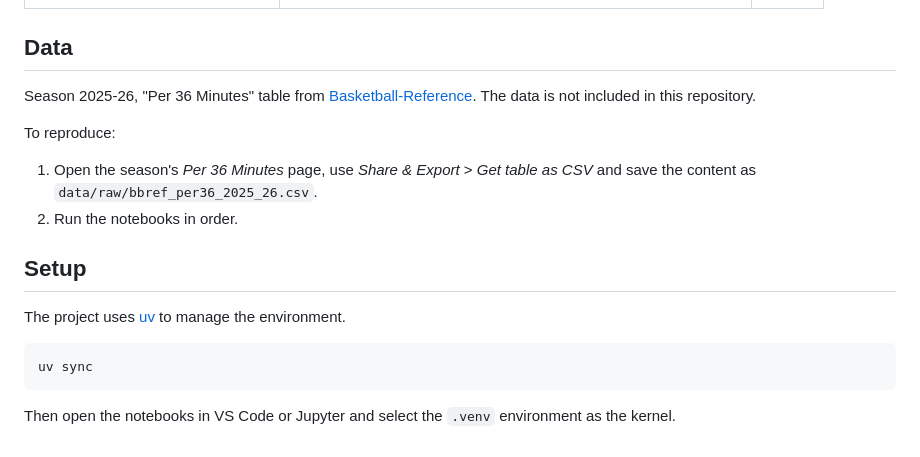
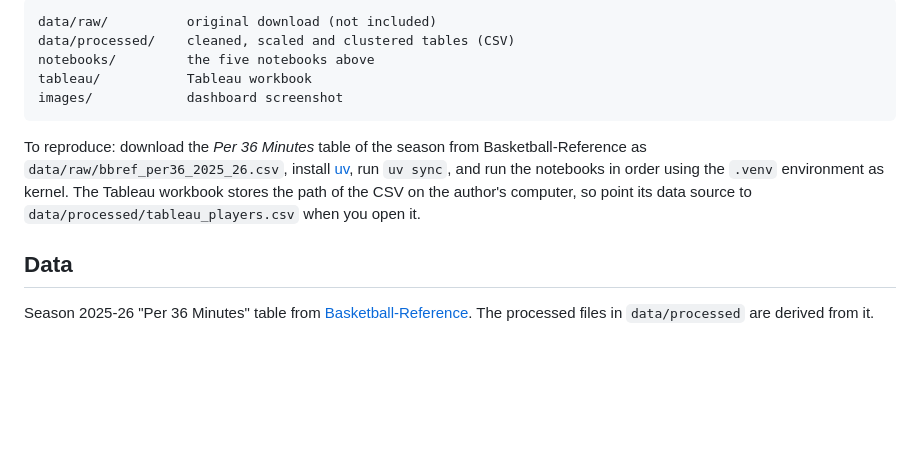
Before and after one commit to rodrigolopezu/nba-roles-clustering, a Markdown page: README.md, the part around one of its changes. GitHub-like rendering; blank space fills up the shorter version.

````diff
--- a/README.md
+++ b/README.md
@@ -18,18 +43,13 @@ Unsupervised learning project (K-Means + PCA) that clusters NBA players by how t
+```
+data/raw/          original download (not included)
+data/processed/    cleaned, scaled and clustered tables (CSV)
+notebooks/         the five notebooks above
+tableau/           Tableau workbook
+images/            dashboard screenshot
+```
+
+To reproduce: download the *Per 36 Minutes* table of the season from Basketball-Reference as `data/raw/bbref_per36_2025_26.csv`, install [uv](https://docs.astral.sh/uv/), run `uv sync`, and run the notebooks in order using the `.venv` environment as kernel. The Tableau workbook stores the path of the CSV on the author's computer, so point its data source to `data/processed/tableau_players.csv` when you open it.
 
 ## Data
 
-Season 2025-26, "Per 36 Minutes" table from [Basketball-Reference](https://www.basketball-reference.com/). The data is not included in this repository.
-
-To reproduce:
-1. Open the season's *Per 36 Minutes* page, use *Share & Export* > *Get table as CSV* and save the content as `data/raw/bbref_per36_2025_26.csv`.
-2. Run the notebooks in order.
-
-## Setup
-
-The project uses [uv](https://docs.astral.sh/uv/) to manage the environment.
-
-```bash
-uv sync
-```
-
-Then open the notebooks in VS Code or Jupyter and select the `.venv` environment as the kernel.
+Season 2025-26 "Per 36 Minutes" table from [Basketball-Reference](https://www.basketball-reference.com/). The processed files in `data/processed` are derived from it.
````
Also changed, not shown: other parts of README.md (+36 -11 lines), images/dashboard.png (added), 8 other files.
